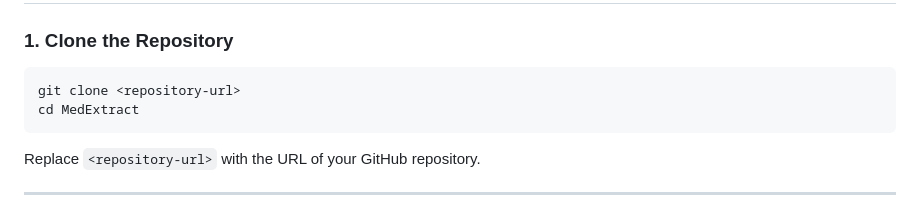
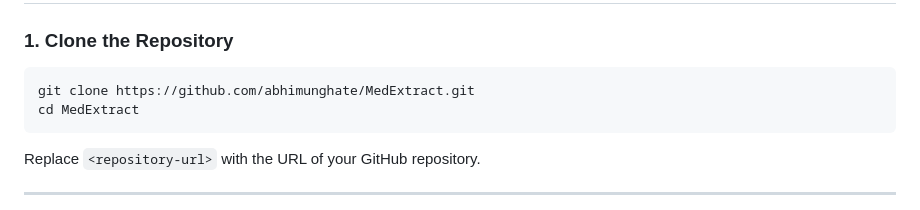
Before and after one commit to abhimunghate/MedExtract, a Markdown page: README.md, the part around the change. GitHub-like rendering.

Commit message:
Initial commit - MedExtract NLP system

````diff
--- a/README.md
+++ b/README.md
@@ -183,7 +183,7 @@ MedExtract/
 ### 1. Clone the Repository
 
 ```bash
-git clone <repository-url>
+git clone https://github.com/abhimunghate/MedExtract.git
 cd MedExtract
 ```
 
````
